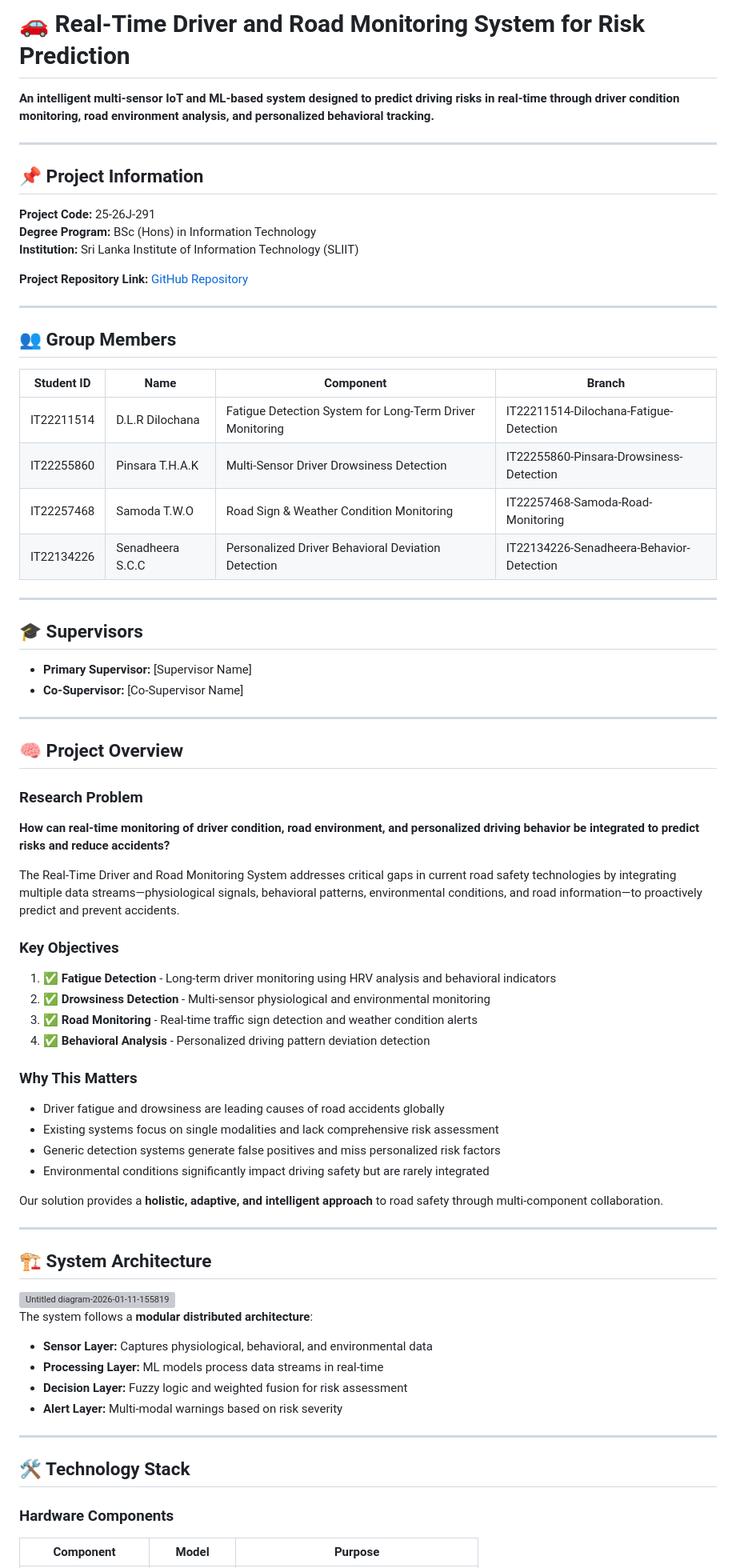
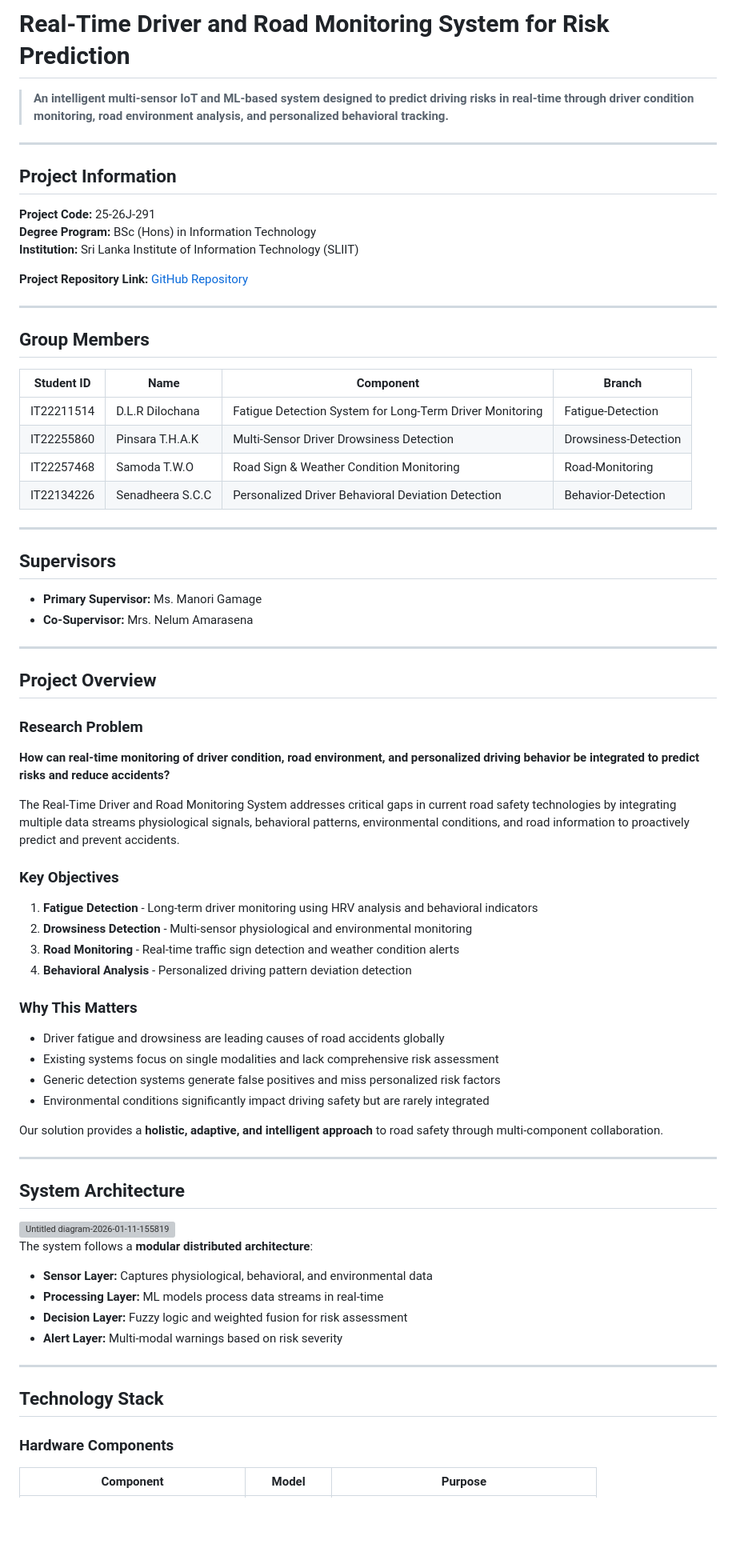
Before and after one commit to dil816/Real-Time-Driver-and-Road-Monitoring-System-for-Risk-Prediction, a Markdown page: README.md, the part around one of its changes. Shown at 80% size. Drawn GitHub-style; blank space fills up the shorter version; grey boxes are pictures that could not be loaded.

```diff
--- a/README.md
+++ b/README.md
@@ -1,10 +1,10 @@
-# 🚗 Real-Time Driver and Road Monitoring System for Risk Prediction
+# Real-Time Driver and Road Monitoring System for Risk Prediction
 
-**An intelligent multi-sensor IoT and ML-based system designed to predict driving risks in real-time through driver condition monitoring, road environment analysis, and personalized behavioral tracking.**
+> **An intelligent multi-sensor IoT and ML-based system designed to predict driving risks in real-time through driver condition monitoring, road environment analysis, and personalized behavioral tracking.**
 
 ---
 
-## 📌 Project Information
+## Project Information
 
 **Project Code:** 25-26J-291
 **Degree Program:** BSc (Hons) in Information Technology
@@ -14,38 +14,38 @@
 
 ---
 
-## 👥 Group Members
+## Group Members
 
-| Student ID | Name             | Component                                                | Branch                                   |
-| ---------- | ---------------- | -------------------------------------------------------- | ---------------------------------------- |
-| IT22211514 | D.L.R Dilochana  | Fatigue Detection System for Long-Term Driver Monitoring | IT22211514-Dilochana-Fatigue-Detection   |
-| IT22255860 | Pinsara T.H.A.K  | Multi-Sensor Driver Drowsiness Detection                 | IT22255860-Pinsara-Drowsiness-Detection  |
-| IT22257468 | Samoda T.W.O     | Road Sign & Weather Condition Monitoring                 | IT22257468-Samoda-Road-Monitoring        |
-| IT22134226 | Senadheera S.C.C | Personalized Driver Behavioral Deviation Detection       | IT22134226-Senadheera-Behavior-Detection |
+| Student ID | Name             | Component                                                | Branch                |
+| ---------- | ---------------- | -------------------------------------------------------- | --------------------- |
+| IT22211514 | D.L.R Dilochana  | Fatigue Detection System for Long-Term Driver Monitoring | Fatigue-Detection     |
+| IT22255860 | Pinsara T.H.A.K  | Multi-Sensor Driver Drowsiness Detection                 | Drowsiness-Detection  |
+| IT22257468 | Samoda T.W.O     | Road Sign & Weather Condition Monitoring                 | Road-Monitoring       |
+| IT22134226 | Senadheera S.C.C | Personalized Driver Behavioral Deviation Detection       | Behavior-Detection    |
 
 ---
 
-## 🎓 Supervisors
+## Supervisors
 
-- **Primary Supervisor:** [Supervisor Name]
-- **Co-Supervisor:** [Co-Supervisor Name]
+- **Primary Supervisor:** Ms. Manori Gamage
+- **Co-Supervisor:** Mrs. Nelum Amarasena
 
 ---
 
-## 🧠 Project Overview
+## Project Overview
 
 ### Research Problem
 
 **How can real-time monitoring of driver condition, road environment, and personalized driving behavior be integrated to predict risks and reduce accidents?**
 
-The Real-Time Driver and Road Monitoring System addresses critical gaps in current road safety technologies by integrating multiple data streams—physiological signals, behavioral patterns, environmental conditions, and road information—to proactively predict and prevent accidents.
+The Real-Time Driver and Road Monitoring System addresses critical gaps in current road safety technologies by integrating multiple data streams physiological signals, behavioral patterns, environmental conditions, and road information to proactively predict and prevent accidents.
 
 ### Key Objectives
 
-1. ✅ **Fatigue Detection** - Long-term driver monitoring using HRV analysis and behavioral indicators
-2. ✅ **Drowsiness Detection** - Multi-sensor physiological and environmental monitoring
-3. ✅ **Road Monitoring** - Real-time traffic sign detection and weather condition alerts
-4. ✅ **Behavioral Analysis** - Personalized driving pattern deviation detection
+1. **Fatigue Detection** - Long-term driver monitoring using HRV analysis and behavioral indicators
+2. **Drowsiness Detection** - Multi-sensor physiological and environmental monitoring
+3. **Road Monitoring** - Real-time traffic sign detection and weather condition alerts
+4. **Behavioral Analysis** - Personalized driving pattern deviation detection
 
 ### Why This Matters
 
@@ -58,7 +58,7 @@ Our solution provides a **holistic, adaptive, and intelligent approach** to road
 
 ---
 
-## 🏗 System Architecture
+## System Architecture
 <img width="4531" height="3415" alt="Untitled diagram-2026-01-11-155819" src="https://github.com/user-attachments/assets/777d71d2-c406-4203-b6a8-f868b4a969f0" />
 
 The system follows a **modular distributed architecture**:
@@ -70,7 +70,7 @@ The system follows a **modular distributed architecture**:
 
 ---
 
-## 🛠 Technology Stack
+## Technology Stack
 
 ### Hardware Components
 
```
Also changed, not shown: other parts of README.md (+66 -107 lines).
